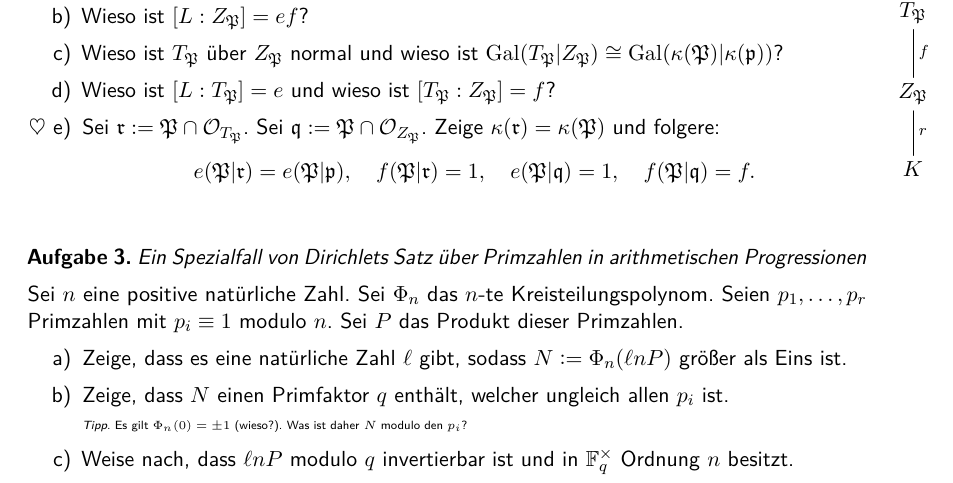
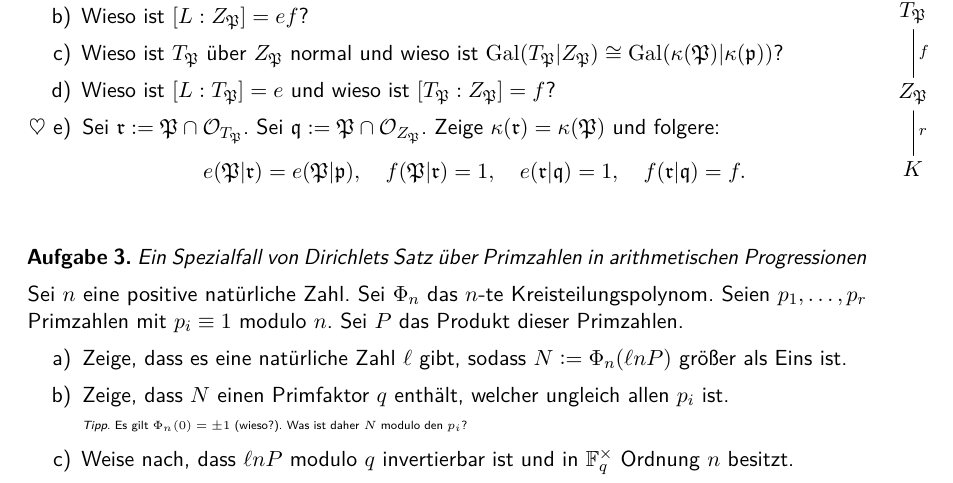
Before and after one commit to iblech/algebraische-zahlentheorie, a LaTeX problem sheet (uebung09.tex): part of the page, cut so that both start at the same text. Compiled offline with pdfLaTeX.

Commit message:
typo (mathematischer, danke an Mirjam!)

```diff
--- a/uebung09.tex
+++ b/uebung09.tex
@@ -35,8 +35,8 @@ Zeige, dass wir den nebenstehenden Körperturm haben.
 Sei~$\qqq \defeq \PPP \cap \O_{Z_\PPP}$. Zeige~$\kappa(\rrr) = \kappa(\PPP)$ und folgere:
 \[ e(\PPP|\rrr) = e(\PPP|\ppp), \quad
   f(\PPP|\rrr) = 1, \quad
-  e(\PPP|\qqq) = 1, \quad
-  f(\PPP|\qqq) = f. \]
+  e(\rrr|\qqq) = 1, \quad
+  f(\rrr|\qqq) = f. \]
 \end{enumerate}
 \end{aufgabe}
 
```
Also changed, not shown: uebung09.pdf.
